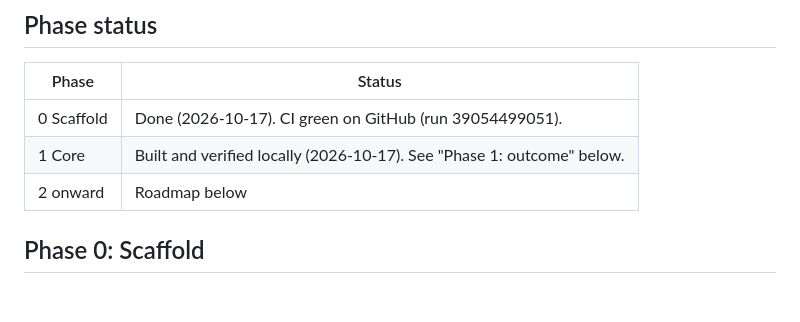
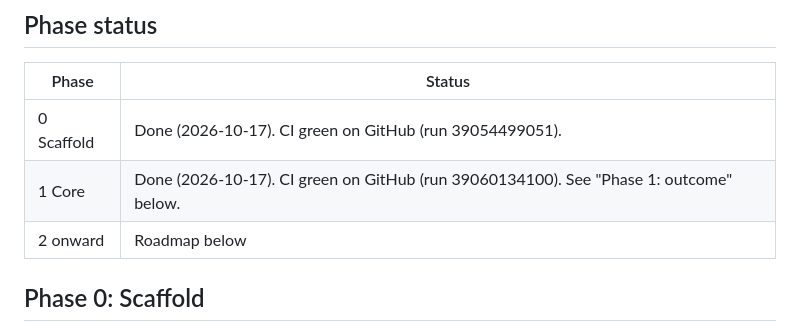
Before and after one commit to VesperCMS/vespercms, a Markdown page: PLAN.md, the part around the change. Drawn GitHub-style; blank space fills up the shorter version.

Commit message:
docs: mark Phase 1 complete
All six CI jobs pass on GitHub (run 39060134100).

Co-Authored-By: Claude Opus 5.5 <noreply@anthropic.com>

```diff
--- a/PLAN.md
+++ b/PLAN.md
@@ -7,7 +7,7 @@ The working plan: where each phase stands, the design of the next phase, and the
 | Phase | Status |
 |---|---|
 | 0 Scaffold | Done (2026-10-17). CI green on GitHub (run 39054499051). |
-| 1 Core | Built and verified locally (2026-10-17). See "Phase 1: outcome" below. |
+| 1 Core | Done (2026-10-17). CI green on GitHub (run 39060134100). See "Phase 1: outcome" below. |
 | 2 onward | Roadmap below |
 
 ## Phase 0: Scaffold
```
Also changed, not shown: CLAUDE.md (+1 -1 lines).
